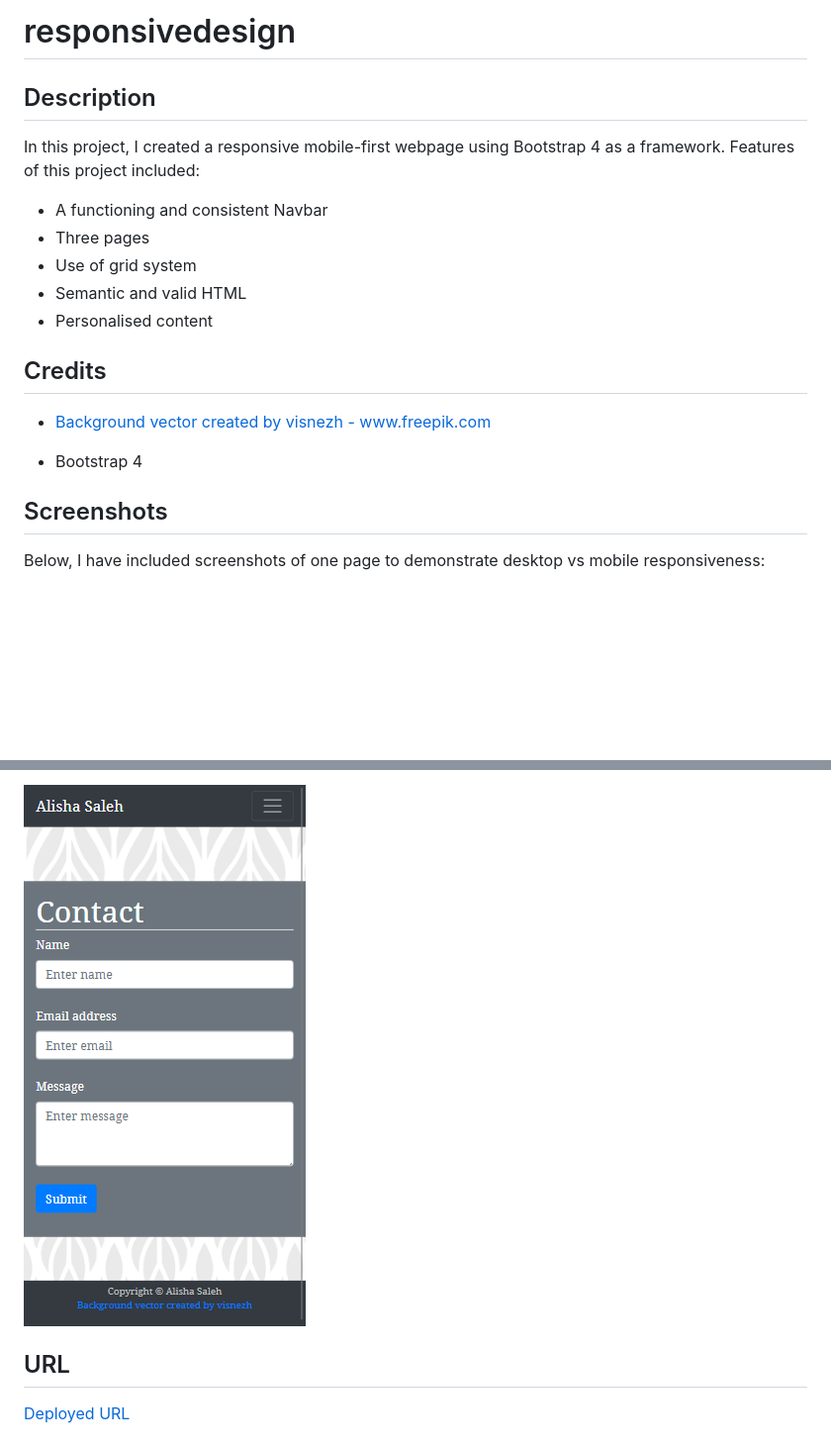
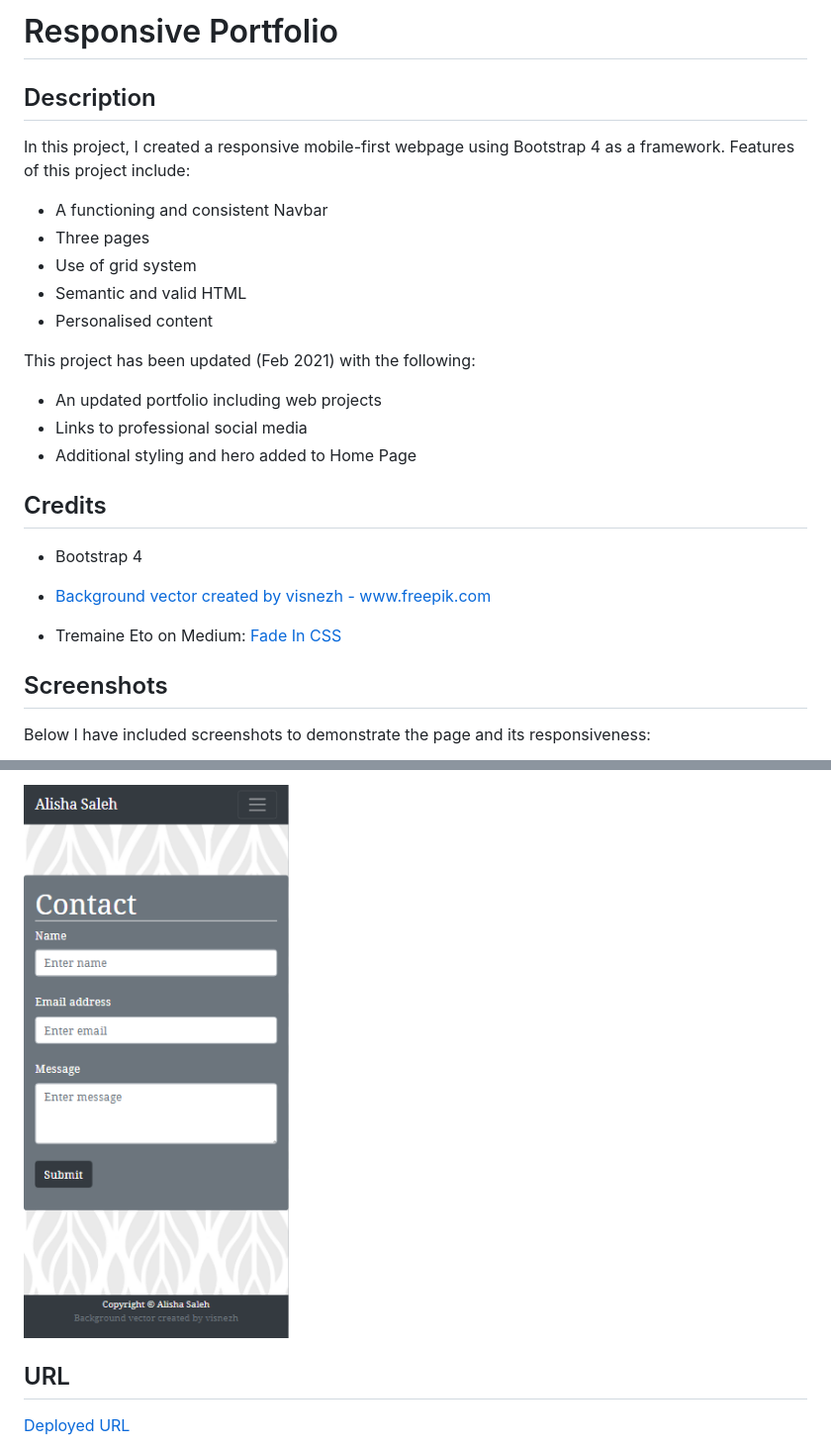
Before and after one commit to AlishaSaleh/responsivedesign, a Markdown page: README.md, 2 parts joined by grey strips. Shown: that part at 99% size. Rendered like a GitHub page; pictures changed too: images/responsive-page.png (added); blank space fills up the shorter version.

Commit message:
ReadME updated with new screenshots

```diff
--- a/README.md
+++ b/README.md
@@ -1,21 +1,28 @@
-# responsivedesign
+# Responsive Portfolio
 
 ## Description
 
-In this project, I created a responsive mobile-first webpage using Bootstrap 4 as a framework. Features of this project included:
+In this project, I created a responsive mobile-first webpage using Bootstrap 4 as a framework. Features of this project include:
 * A functioning and consistent Navbar
 * Three pages
 * Use of grid system
 * Semantic and valid HTML
 * Personalised content
 
+This project has been updated (Feb 2021) with the following:
+* An updated portfolio including web projects
+* Links to professional social media
+* Additional styling and hero added to Home Page
+
 ## Credits
+
+* Bootstrap 4
 
 * <a href='https://www.freepik.com/vectors/background'>Background vector created by visnezh - www.freepik.com</a>
 
-* Bootstrap 4
+* Tremaine Eto on Medium: [Fade In CSS](https://medium.com/cloud-native-the-gathering/how-to-use-css-to-fade-in-and-fade-out-html-text-and-pictures-f45c11364f08)
 
 ## Screenshots
 
-Below, I have included screenshots of one page to demonstrate desktop vs mobile responsiveness:
+Below I have included screenshots to demonstrate the page and its responsiveness:
 
@@ -23,5 +30,5 @@ Below, I have included screenshots of one page to demonstrate desktop vs mobile
 
-![Screenshot example 2](images/responsive-01.png)
+![Screenshot example 2](images/responsive-page.png)
 
 ## URL
 
```
Also changed, not shown: other parts of README.md (+1 -1 lines), 3 other files.
